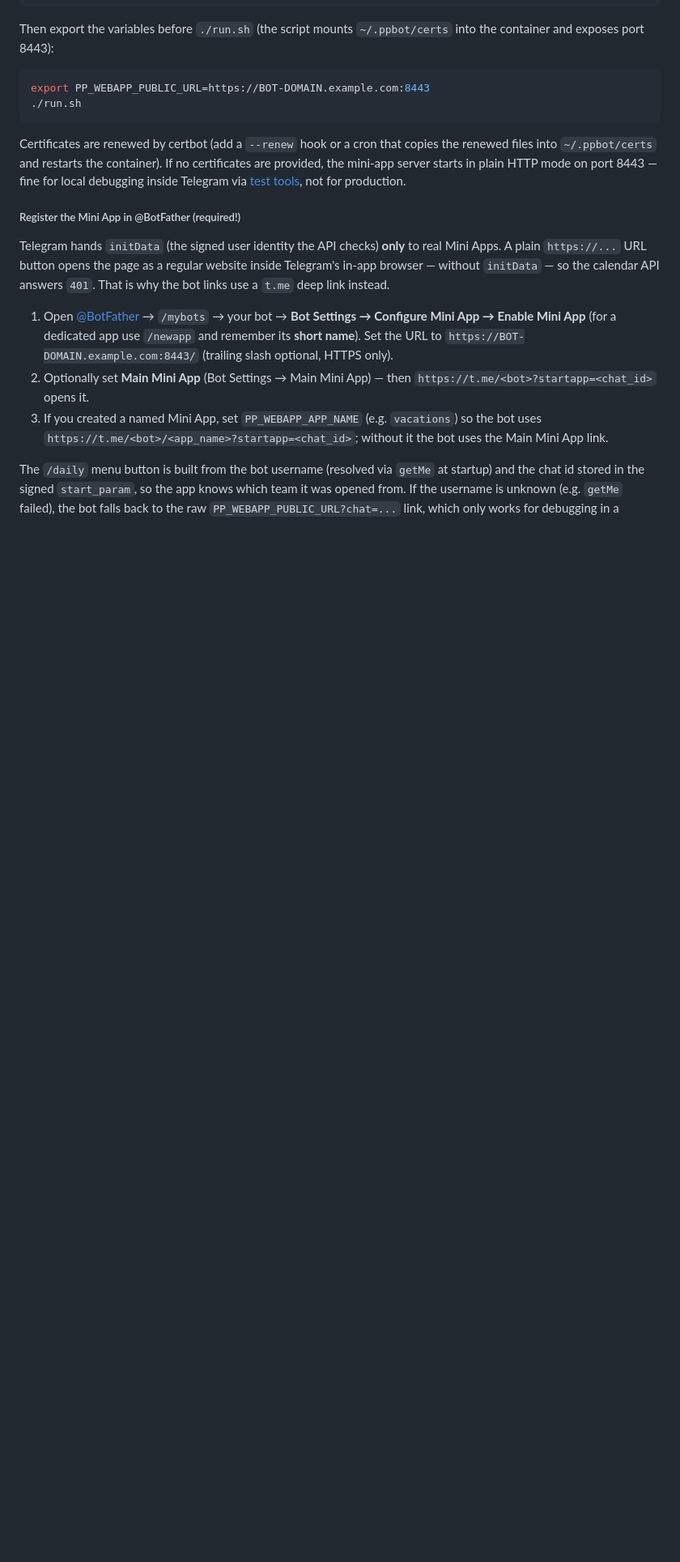
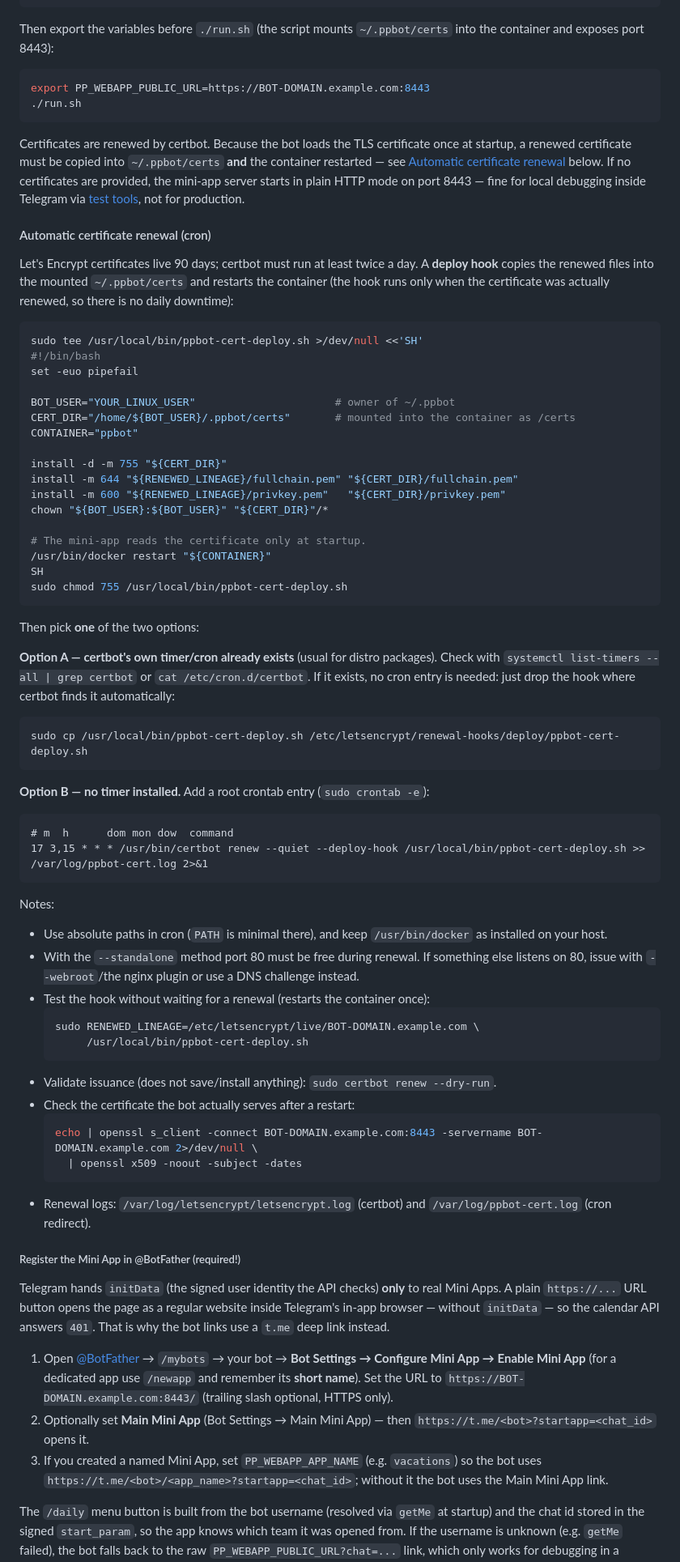
Before and after one commit to mosin96/dailymeeting_and_planningtgbot, a Markdown page: README.md, the part around the change. Shown at 81% size. GitHub-like rendering; blank space fills up the shorter version.

Commit message:
docs: automatic Let's Encrypt renewal (certbot deploy hook + cron)
Explain that the mini-app loads the TLS certificate only at startup, add a
copy that installs the renewed PEM files into ~/.ppbot/certs and restarts
the container via a certbot deploy hook, plus the cron entry for setups
without certbot's own timer and verification commands.

````diff
--- a/README.md
+++ b/README.md
@@ -95,7 +95,63 @@ export PP_WEBAPP_PUBLIC_URL=https://BOT-DOMAIN.example.com:8443
 ./run.sh
 ```
 
-Certificates are renewed by certbot (add a `--renew` hook or a cron that copies the renewed files into `~/.ppbot/certs` and restarts the container). If no certificates are provided, the mini-app server starts in plain HTTP mode on port 8443 — fine for local debugging inside Telegram via [test tools](https://github.com/TelegramMessenger/Telegram-iOS/blob/main/submodules/TelegramUIPreferences/README.md), not for production.
+Certificates are renewed by certbot. Because the bot loads the TLS certificate once at startup, a renewed certificate must be copied into `~/.ppbot/certs` **and** the container restarted — see [Automatic certificate renewal](#automatic-certificate-renewal-cron) below. If no certificates are provided, the mini-app server starts in plain HTTP mode on port 8443 — fine for local debugging inside Telegram via [test tools](https://github.com/TelegramMessenger/Telegram-iOS/blob/main/submodules/TelegramUIPreferences/README.md), not for production.
+
+#### Automatic certificate renewal (cron)
+
+Let's Encrypt certificates live 90 days; certbot must run at least twice a day. A **deploy hook** copies the renewed files into the mounted `~/.ppbot/certs` and restarts the container (the hook runs only when the certificate was actually renewed, so there is no daily downtime):
+
+```bash
+sudo tee /usr/local/bin/ppbot-cert-deploy.sh >/dev/null <<'SH'
+#!/bin/bash
+set -euo pipefail
+
+BOT_USER="YOUR_LINUX_USER"                      # owner of ~/.ppbot
+CERT_DIR="/home/${BOT_USER}/.ppbot/certs"       # mounted into the container as /certs
+CONTAINER="ppbot"
+
+install -d -m 755 "${CERT_DIR}"
+install -m 644 "${RENEWED_LINEAGE}/fullchain.pem" "${CERT_DIR}/fullchain.pem"
+install -m 600 "${RENEWED_LINEAGE}/privkey.pem"   "${CERT_DIR}/privkey.pem"
+chown "${BOT_USER}:${BOT_USER}" "${CERT_DIR}"/*
+
+# The mini-app reads the certificate only at startup.
+/usr/bin/docker restart "${CONTAINER}"
+SH
+sudo chmod 755 /usr/local/bin/ppbot-cert-deploy.sh
+```
+
+Then pick **one** of the two options:
+
+**Option A — certbot's own timer/cron already exists** (usual for distro packages). Check with `systemctl list-timers --all | grep certbot` or `cat /etc/cron.d/certbot`. If it exists, no cron entry is needed: just drop the hook where certbot finds it automatically:
+
+```bash
+sudo cp /usr/local/bin/ppbot-cert-deploy.sh /etc/letsencrypt/renewal-hooks/deploy/ppbot-cert-deploy.sh
+```
+
+**Option B — no timer installed.** Add a root crontab entry (`sudo crontab -e`):
+
+```cron
+# m  h      dom mon dow  command
+17 3,15 * * * /usr/bin/certbot renew --quiet --deploy-hook /usr/local/bin/ppbot-cert-deploy.sh >> /var/log/ppbot-cert.log 2>&1
+```
+
+Notes:
+
+- Use absolute paths in cron (`PATH` is minimal there), and keep `/usr/bin/docker` as installed on your host.
+- With the `--standalone` method port 80 must be free during renewal. If something else listens on 80, issue with `--webroot`/the nginx plugin or use a DNS challenge instead.
+- Test the hook without waiting for a renewal (restarts the container once):
+  ```bash
+  sudo RENEWED_LINEAGE=/etc/letsencrypt/live/BOT-DOMAIN.example.com \
+       /usr/local/bin/ppbot-cert-deploy.sh
+  ```
+- Validate issuance (does not save/install anything): `sudo certbot renew --dry-run`.
+- Check the certificate the bot actually serves after a restart:
+  ```bash
+  echo | openssl s_client -connect BOT-DOMAIN.example.com:8443 -servername BOT-DOMAIN.example.com 2>/dev/null \
+    | openssl x509 -noout -subject -dates
+  ```
+- Renewal logs: `/var/log/letsencrypt/letsencrypt.log` (certbot) and `/var/log/ppbot-cert.log` (cron redirect).
 
 ##### Register the Mini App in @BotFather (required!)
 
````
